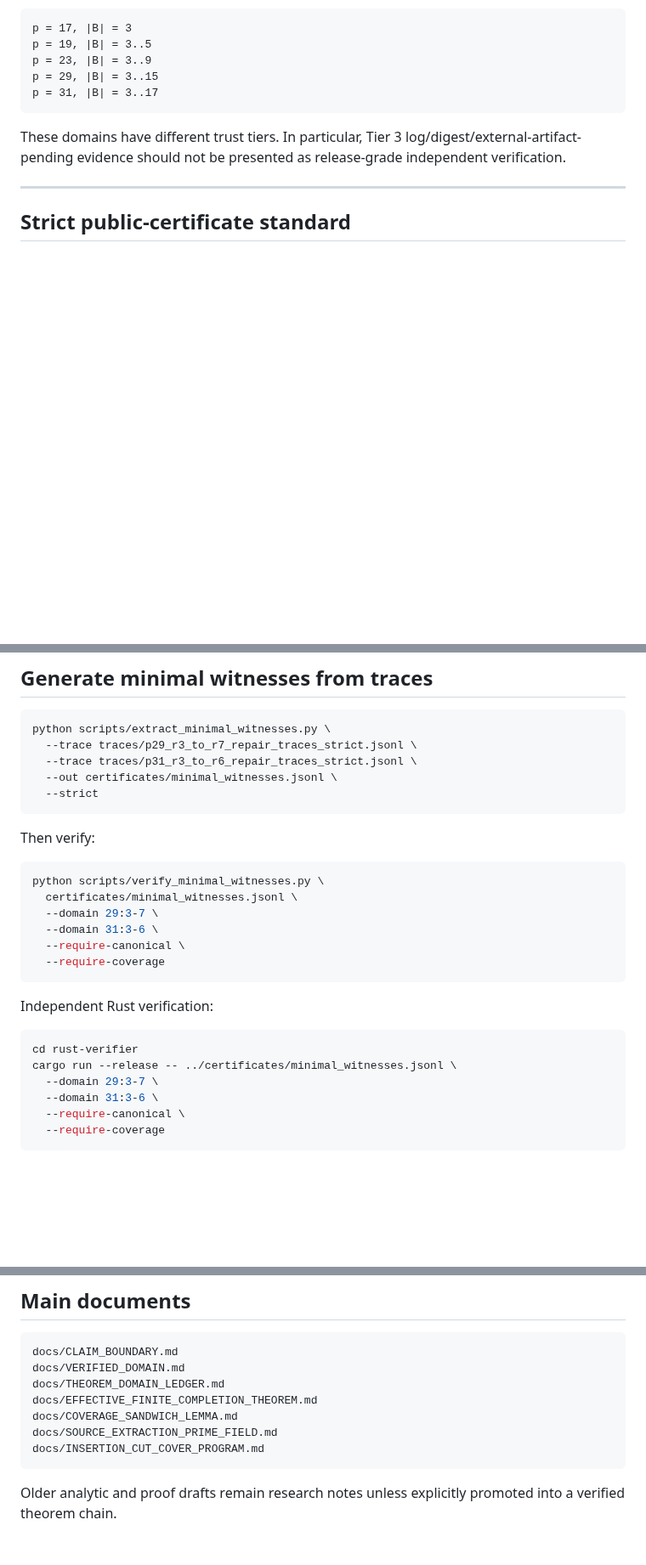
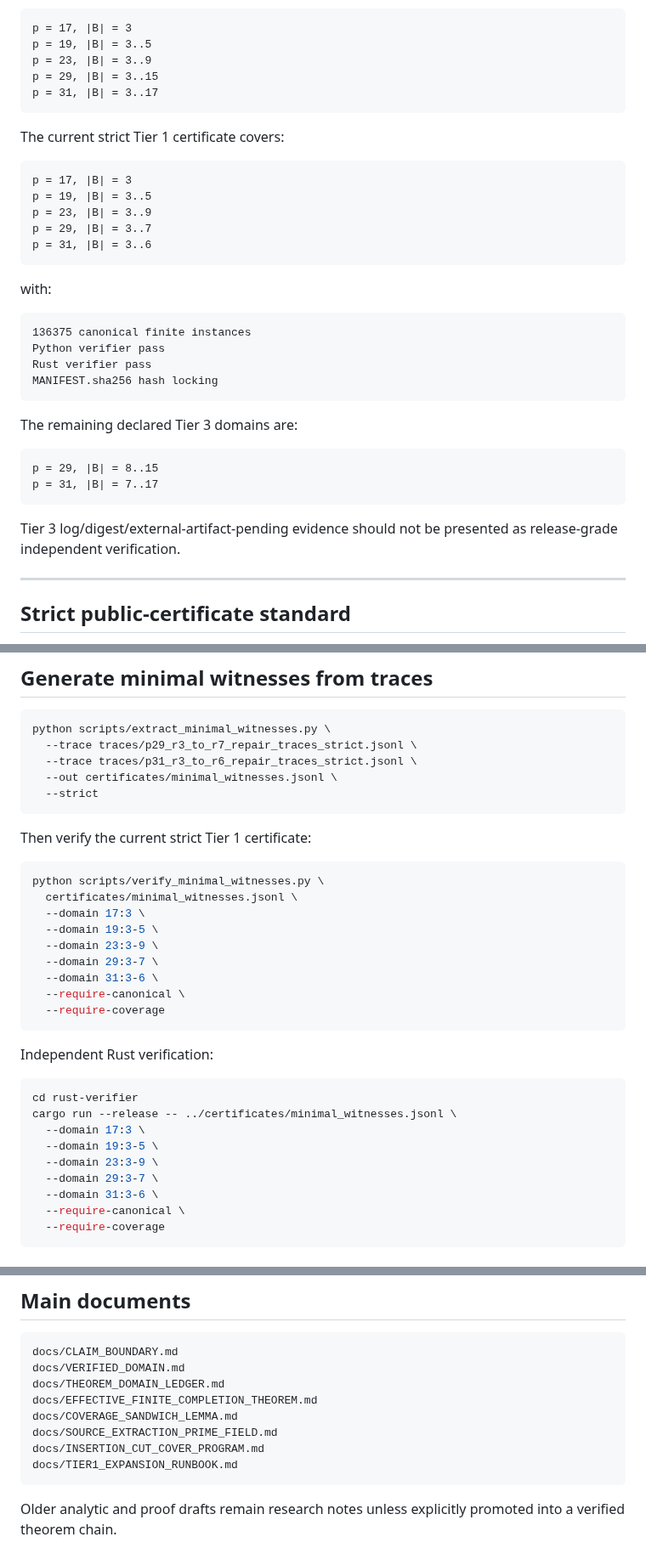
Before and after one commit to Kajin-0/erdos-475, a Markdown page: README.md, 3 parts joined by grey strips. Shown at 85% size. GitHub-like rendering; blank space fills up the shorter version.

Commit message:
Update README for expanded Tier 1 certificate coverage

````diff
--- a/README.md
+++ b/README.md
@@ -89,7 +89,33 @@ p = 29, |B| = 3..15
 p = 31, |B| = 3..17
 ```
 
-These domains have different trust tiers.  In particular, Tier 3 log/digest/external-artifact-pending evidence should not be presented as release-grade independent verification.
+The current strict Tier 1 certificate covers:
+
+```text
+p = 17, |B| = 3
+p = 19, |B| = 3..5
+p = 23, |B| = 3..9
+p = 29, |B| = 3..7
+p = 31, |B| = 3..6
+```
+
+with:
+
+```text
+136375 canonical finite instances
+Python verifier pass
+Rust verifier pass
+MANIFEST.sha256 hash locking
+```
+
+The remaining declared Tier 3 domains are:
+
+```text
+p = 29, |B| = 8..15
+p = 31, |B| = 7..17
+```
+
+Tier 3 log/digest/external-artifact-pending evidence should not be presented as release-grade independent verification.
 
 ---
 
@@ -173,11 +199,14 @@ python scripts/extract_minimal_witnesses.py \
   --strict
 ```
 
-Then verify:
+Then verify the current strict Tier 1 certificate:
 
 ```bash
 python scripts/verify_minimal_witnesses.py \
   certificates/minimal_witnesses.jsonl \
+  --domain 17:3 \
+  --domain 19:3-5 \
+  --domain 23:3-9 \
   --domain 29:3-7 \
   --domain 31:3-6 \
   --require-canonical \
@@ -189,6 +218,9 @@ Independent Rust verification:
 ```bash
 cd rust-verifier
 cargo run --release -- ../certificates/minimal_witnesses.jsonl \
+  --domain 17:3 \
+  --domain 19:3-5 \
+  --domain 23:3-9 \
   --domain 29:3-7 \
   --domain 31:3-6 \
   --require-canonical \
@@ -306,6 +338,7 @@ docs/EFFECTIVE_FINITE_COMPLETION_THEOREM.md
 docs/COVERAGE_SANDWICH_LEMMA.md
 docs/SOURCE_EXTRACTION_PRIME_FIELD.md
 docs/INSERTION_CUT_COVER_PROGRAM.md
+docs/TIER1_EXPANSION_RUNBOOK.md
 ```
 
 Older analytic and proof drafts remain research notes unless explicitly promoted into a verified theorem chain.
````
